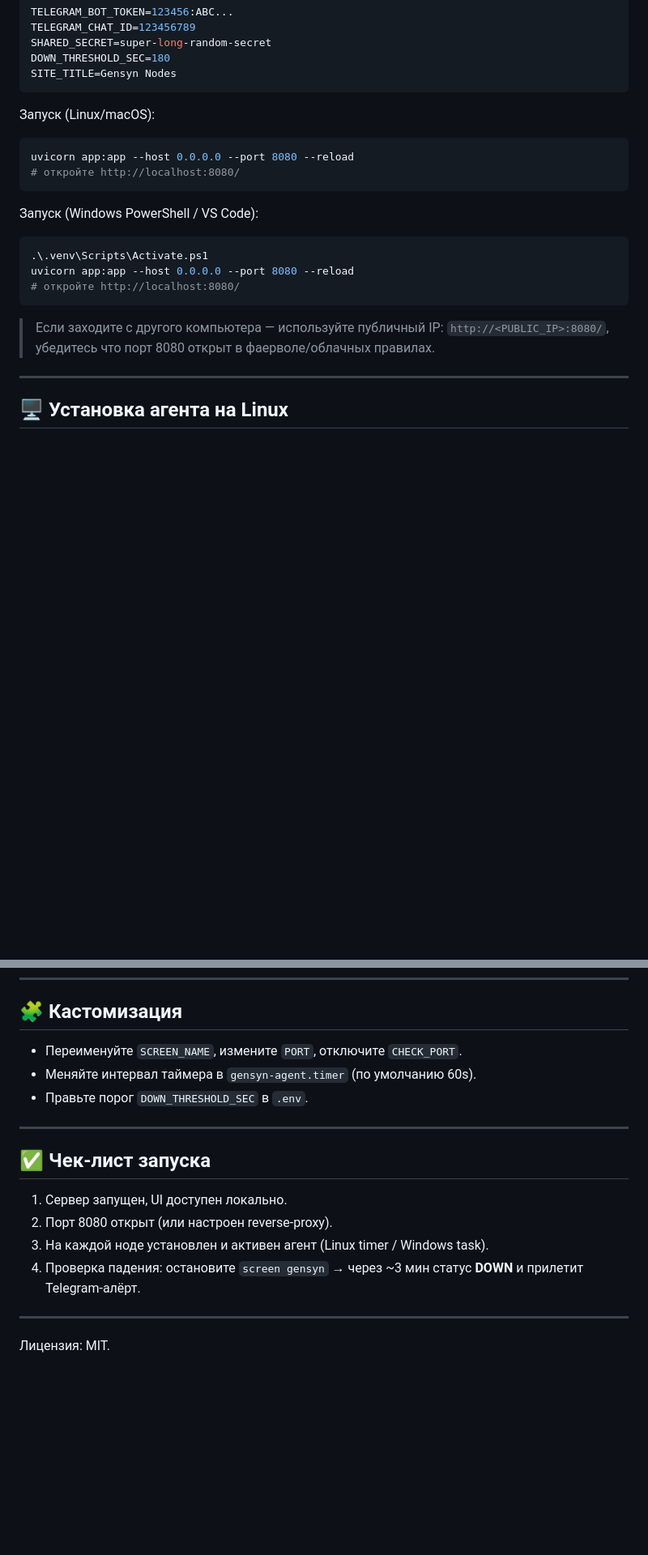
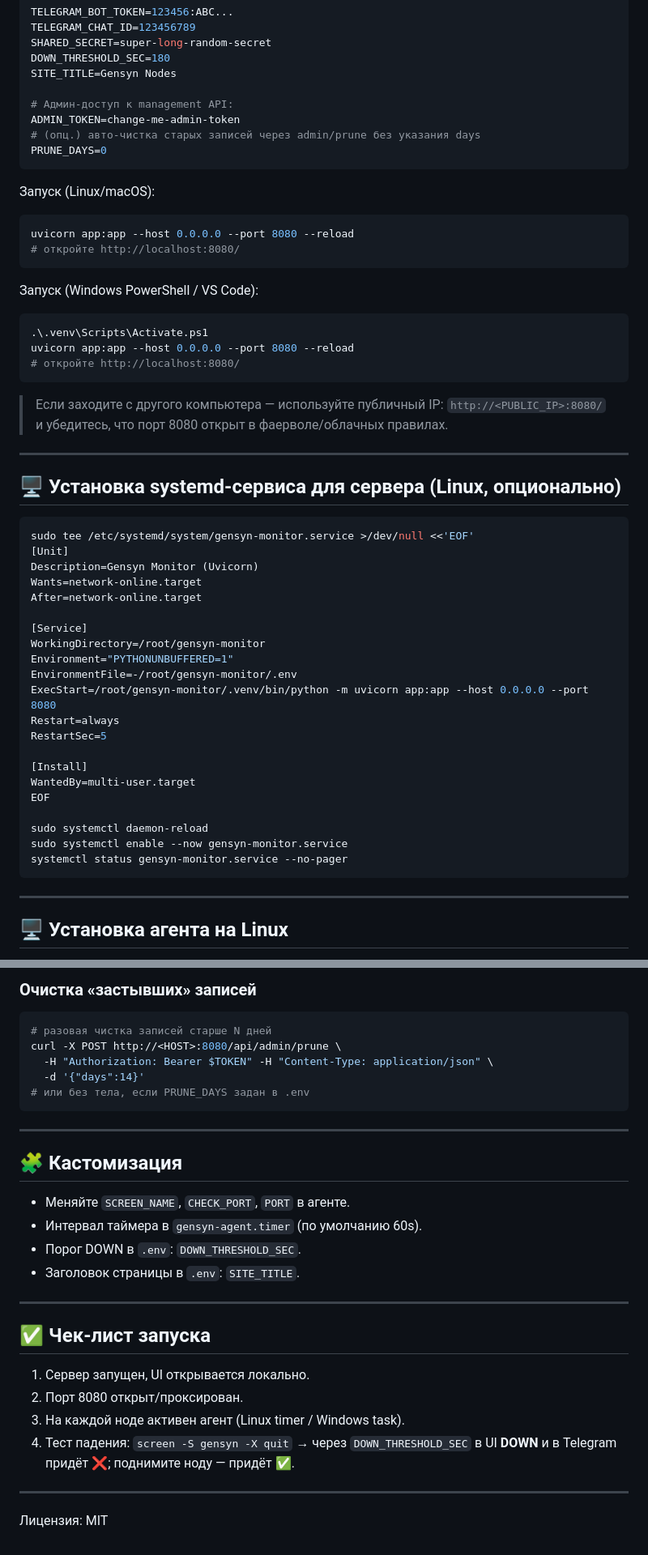
Before and after one commit to ksydoruk1508/gensyn-monitor, a Markdown page: README.md, 2 parts joined by grey strips. Shown: that part at 81% size. GitHub-like rendering; blank space fills up the shorter version.

````diff
--- a/README.md
+++ b/README.md
@@ -32,6 +32,11 @@ TELEGRAM_CHAT_ID=123456789
 SHARED_SECRET=super-long-random-secret
 DOWN_THRESHOLD_SEC=180
 SITE_TITLE=Gensyn Nodes
+
+# Админ-доступ к management API:
+ADMIN_TOKEN=change-me-admin-token
+# (опц.) авто-чистка старых записей через admin/prune без указания days
+PRUNE_DAYS=0
 ```
 
 Запуск (Linux/macOS):
@@ -49,7 +54,35 @@ uvicorn app:app --host 0.0.0.0 --port 8080 --reload
 # откройте http://localhost:8080/
 ```
 
-> Если заходите с другого компьютера — используйте публичный IP: `http://<PUBLIC_IP>:8080/`, убедитесь что порт 8080 открыт в фаерволе/облачных правилах.
+> Если заходите с другого компьютера — используйте публичный IP: `http://<PUBLIC_IP>:8080/` и убедитесь, что порт 8080 открыт в фаерволе/облачных правилах.
+
+---
+
+## 🖥️ Установка **systemd-сервиса** для сервера (Linux, опционально)
+
+```bash
+sudo tee /etc/systemd/system/gensyn-monitor.service >/dev/null <<'EOF'
+[Unit]
+Description=Gensyn Monitor (Uvicorn)
+Wants=network-online.target
+After=network-online.target
+
+[Service]
+WorkingDirectory=/root/gensyn-monitor
+Environment="PYTHONUNBUFFERED=1"
+EnvironmentFile=-/root/gensyn-monitor/.env
+ExecStart=/root/gensyn-monitor/.venv/bin/python -m uvicorn app:app --host 0.0.0.0 --port 8080
+Restart=always
+RestartSec=5
+
+[Install]
+WantedBy=multi-user.target
+EOF
+
+sudo systemctl daemon-reload
+sudo systemctl enable --now gensyn-monitor.service
+systemctl status gensyn-monitor.service --no-pager
+```
 
 ---
 
@@ -236,18 +287,31 @@ sqlite3 monitor.db ".backup 'backup-$(date +%F).db'"
+### Очистка «застывших» записей
+
+```bash
+# разовая чистка записей старше N дней
+curl -X POST http://<HOST>:8080/api/admin/prune \
+  -H "Authorization: Bearer $TOKEN" -H "Content-Type: application/json" \
+  -d '{"days":14}'
+# или без тела, если PRUNE_DAYS задан в .env
+```
+
+---
+
 ## 🧩 Кастомизация
 
-* Переименуйте `SCREEN_NAME`, измените `PORT`, отключите `CHECK_PORT`.
-* Меняйте интервал таймера в `gensyn-agent.timer` (по умолчанию 60s).
-* Правьте порог `DOWN_THRESHOLD_SEC` в `.env`.
+* Меняйте `SCREEN_NAME`, `CHECK_PORT`, `PORT` в агенте.
+* Интервал таймера в `gensyn-agent.timer` (по умолчанию 60s).
+* Порог DOWN в `.env`: `DOWN_THRESHOLD_SEC`.
+* Заголовок страницы в `.env`: `SITE_TITLE`.
 
 ---
 
 ## ✅ Чек-лист запуска
 
-1. Сервер запущен, UI доступен локально.
-2. Порт 8080 открыт (или настроен reverse-proxy).
-3. На каждой ноде установлен и активен агент (Linux timer / Windows task).
-4. Проверка падения: остановите `screen gensyn` → через ~3 мин статус **DOWN** и прилетит Telegram-алёрт.
+1. Сервер запущен, UI открывается локально.
+2. Порт 8080 открыт/проксирован.
+3. На каждой ноде активен агент (Linux timer / Windows task).
+4. Тест падения: `screen -S gensyn -X quit` → через `DOWN_THRESHOLD_SEC` в UI **DOWN** и в Telegram придёт ❌; поднимите ноду — придёт ✅.
 
 ---
 
-Лицензия: MIT.
+Лицензия: MIT
````
Also changed, not shown: other parts of README.md (+93 -75 lines).
